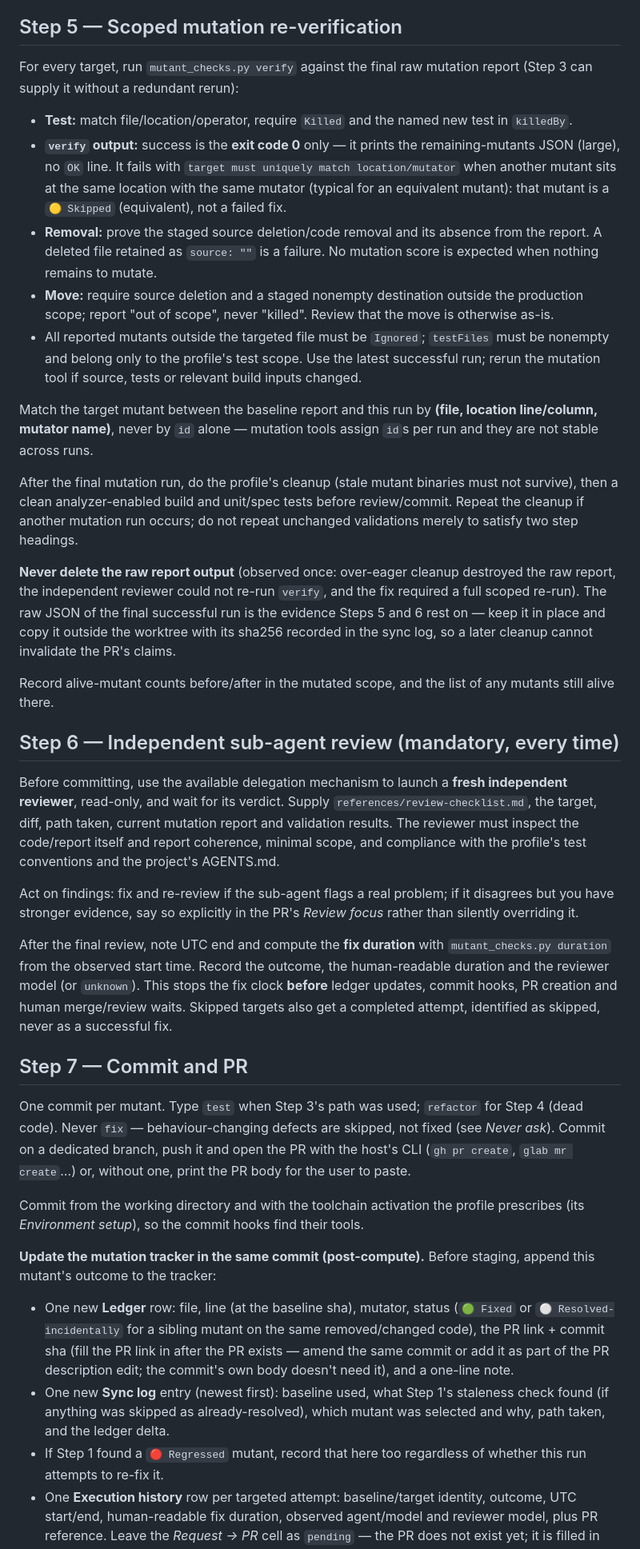
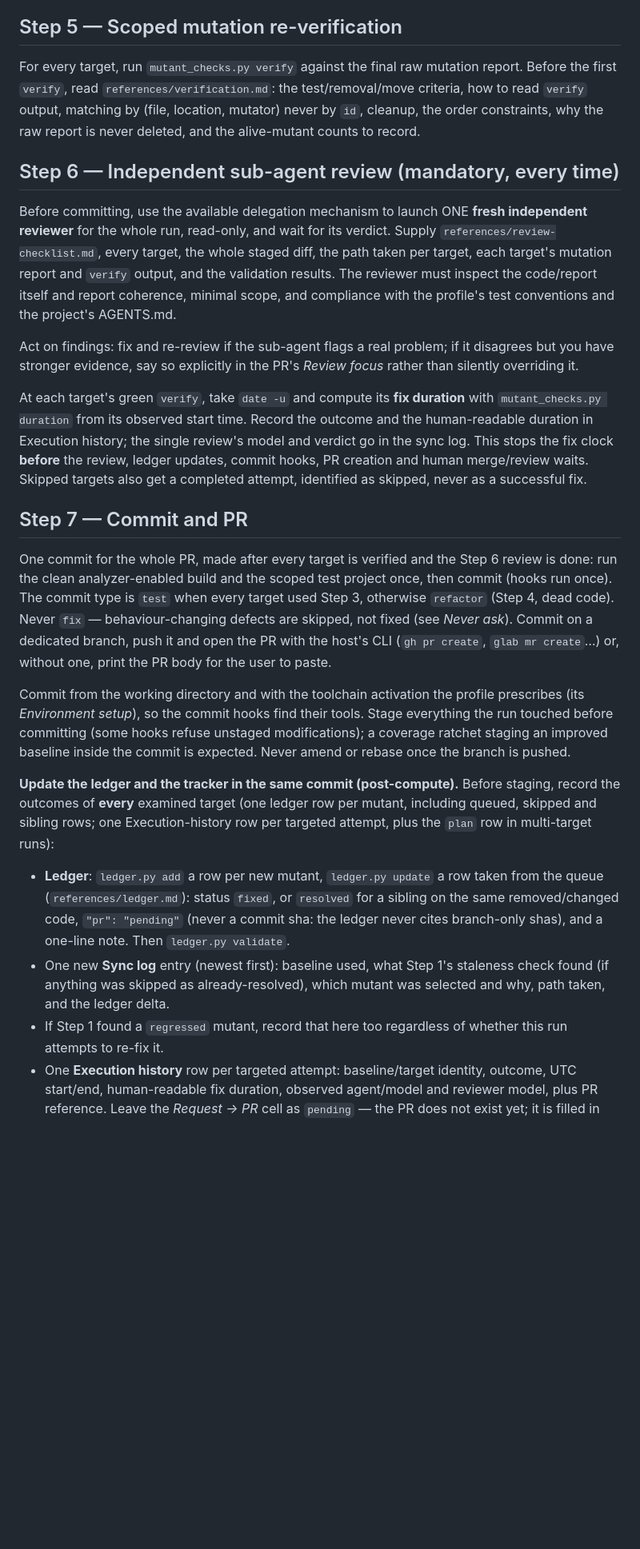
Before and after one commit to Amirault/fix-mutants, a Markdown page: skills/fix-mutants/SKILL.md, the part around one of its changes. Shown at 80% size. Drawn GitHub-style; blank space fills up the shorter version.

```diff
--- a/skills/fix-mutants/SKILL.md
+++ b/skills/fix-mutants/SKILL.md
@@ -96,48 +84,31 @@ If a Step 3 test was already committed/pushed/PR'd before the reachability gap s
 
 ## Step 5 — Scoped mutation re-verification
 
-For every target, run `mutant_checks.py verify` against the final raw mutation report (Step 3 can supply it without a redundant rerun):
-
-- **Test:** match file/location/operator, require `Killed` and the named new test in `killedBy`.
-- **`verify` output:** success is the **exit code 0** only — it prints the remaining-mutants JSON (large), no `OK` line. It fails with `target must uniquely match location/mutator` when another mutant sits at the same location with the same mutator (typical for an equivalent mutant): that mutant is a `🟡 Skipped` (equivalent), not a failed fix.
-- **Removal:** prove the staged source deletion/code removal and its absence from the report. A deleted file retained as `source: ""` is a failure. No mutation score is expected when nothing remains to mutate.
-- **Move:** require source deletion and a staged nonempty destination outside the production scope; report "out of scope", never "killed". Review that the move is otherwise as-is.
-- All reported mutants outside the targeted file must be `Ignored`; `testFiles` must be nonempty and belong only to the profile's test scope. Use the latest successful run; rerun the mutation tool if source, tests or relevant build inputs changed.
-
-Match the target mutant between the baseline report and this run by **(file, location line/column, mutator name)**, never by `id` alone — mutation tools assign `id`s per run and they are not stable across runs.
-
-After the final mutation run, do the profile's cleanup (stale mutant binaries must not survive), then a clean analyzer-enabled build and unit/spec tests before review/commit. Repeat the cleanup if another mutation run occurs; do not repeat unchanged validations merely to satisfy two step headings.
-
-**Never delete the raw report output** (observed once: over-eager cleanup destroyed the raw report, the independent reviewer could not re-run `verify`, and the fix required a full scoped re-run). The raw JSON of the final successful run is the evidence Steps 5 and 6 rest on — keep it in place and copy it outside the worktree with its sha256 recorded in the sync log, so a later cleanup cannot invalidate the PR's claims.
-
-Record alive-mutant counts before/after in the mutated scope, and the list of any mutants still alive there.
+For every target, run `mutant_checks.py verify` against the final raw mutation report. Before the first `verify`, read `references/verification.md`: the test/removal/move criteria, how to read `verify` output, matching by (file, location, mutator) never by `id`, cleanup, the order constraints, why the raw report is never deleted, and the alive-mutant counts to record.
 
 ## Step 6 — Independent sub-agent review (mandatory, every time)
 
-Before committing, use the available delegation mechanism to launch a **fresh independent reviewer**, read-only, and wait for its verdict. Supply `references/review-checklist.md`, the target, diff, path taken, current mutation report and validation results. The reviewer must inspect the code/report itself and report coherence, minimal scope, and compliance with the profile's test conventions and the project's AGENTS.md.
+Before committing, use the available delegation mechanism to launch ONE **fresh independent reviewer** for the whole run, read-only, and wait for its verdict. Supply `references/review-checklist.md`, every target, the whole staged diff, the path taken per target, each target's mutation report and `verify` output, and the validation results. The reviewer must inspect the code/report itself and report coherence, minimal scope, and compliance with the profile's test conventions and the project's AGENTS.md.
 
 Act on findings: fix and re-review if the sub-agent flags a real problem; if it disagrees but you have stronger evidence, say so explicitly in the PR's _Review focus_ rather than silently overriding it.
 
-After the final review, note UTC end and compute the **fix duration** with `mutant_checks.py duration` from the observed start time. Record the outcome, the human-readable duration and the reviewer model (or `unknown`). This stops the fix clock **before** ledger updates, commit hooks, PR creation and human merge/review waits. Skipped targets also get a completed attempt, identified as skipped, never as a successful fix.
+At each target's green `verify`, take `date -u` and compute its **fix duration** with `mutant_checks.py duration` from its observed start time. Record the outcome and the human-readable duration in Execution history; the single review's model and verdict go in the sync log. This stops the fix clock **before** the review, ledger updates, commit hooks, PR creation and human merge/review waits. Skipped targets also get a completed attempt, identified as skipped, never as a successful fix.
 
 ## Step 7 — Commit and PR
 
-One commit per mutant. Type `test` when Step 3's path was used; `refactor` for Step 4 (dead code). Never `fix` — behaviour-changing defects are skipped, not fixed (see _Never ask_). Commit on a dedicated branch, push it and open the PR with the host's CLI (`gh pr create`, `glab mr create`…) or, without one, print the PR body for the user to paste.
+One commit for the whole PR, made after every target is verified and the Step 6 review is done: run the clean analyzer-enabled build and the scoped test project once, then commit (hooks run once). The commit type is `test` when every target used Step 3, otherwise `refactor` (Step 4, dead code). Never `fix` — behaviour-changing defects are skipped, not fixed (see _Never ask_). Commit on a dedicated branch, push it and open the PR with the host's CLI (`gh pr create`, `glab mr create`…) or, without one, print the PR body for the user to paste.
 
-Commit from the working directory and with the toolchain activation the profile prescribes (its _Environment setup_), so the commit hooks find their tools.
+Commit from the working directory and with the toolchain activation the profile prescribes (its _Environment setup_), so the commit hooks find their tools. Stage everything the run touched before committing (some hooks refuse unstaged modifications); a coverage ratchet staging an improved baseline inside the commit is expected. Never amend or rebase once the branch is pushed.
 
-**Update the mutation tracker in the same commit (post-compute).** Before staging, append this
-mutant's outcome to the tracker:
+**Update the ledger and the tracker in the same commit (post-compute).** Before staging, record the outcomes of **every** examined target (one ledger row per mutant, including queued, skipped and sibling rows; one Execution-history row per targeted attempt, plus the `plan` row in multi-target runs):
 
-- One new **Ledger** row: file, line (at the baseline sha), mutator, status (`🟢 Fixed` or `⚪
-Resolved-incidentally` for a sibling mutant on the same removed/changed code), the PR link + commit
-  sha (fill the PR link in after the PR exists — amend the same commit or add it as part of
-  the PR description edit; the commit's own body doesn't need it), and
-  a one-line note.
+- **Ledger**: `ledger.py add` a row per new mutant, `ledger.py update` a row taken from the queue (`references/ledger.md`):
+  status `fixed`, or `resolved` for a sibling on the same removed/changed code, `"pr": "pending"` (never a commit sha:
+  the ledger never cites branch-only shas), and a one-line note. Then `ledger.py validate`.
 - One new **Sync log** entry (newest first): baseline used, what Step 1's staleness check found (if
   anything was skipped as already-resolved), which mutant was selected and why, path taken, and the
   ledger delta.
-- If Step 1 found a `🔴 Regressed` mutant, record that here too regardless of whether this run
+- If Step 1 found a `regressed` mutant, record that here too regardless of whether this run
   attempts to re-fix it.
 - One **Execution history** row per targeted attempt: baseline/target identity, outcome, UTC start/end,
   human-readable fix duration, observed agent/model and reviewer model, plus PR reference. Leave the
```
Also changed, not shown: other parts of skills/fix-mutants/SKILL.md (+24 -36 lines).
